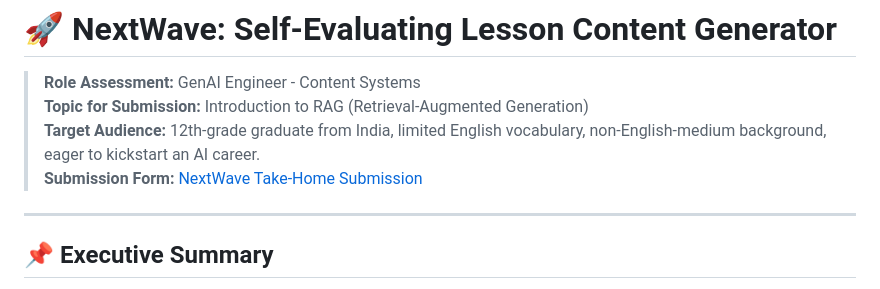
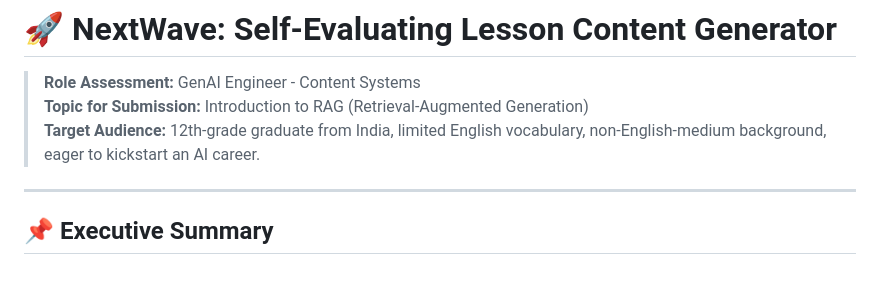
Before and after one commit to Swethanjali151/NextWave-2, a Markdown page: README.md, the part around the change. Rendered like a GitHub page.

```diff
--- a/README.md
+++ b/README.md
@@ -3,7 +3,6 @@
 > **Role Assessment:** GenAI Engineer - Content Systems
 > **Topic for Submission:** Introduction to RAG (Retrieval-Augmented Generation)
 > **Target Audience:** 12th-grade graduate from India, limited English vocabulary, non-English-medium background, eager to kickstart an AI career.
-> **Submission Form:** [NextWave Take-Home Submission](https://forms.gle/a7MJUNoTxvSdRB8R6)
 
 ---
 
```
